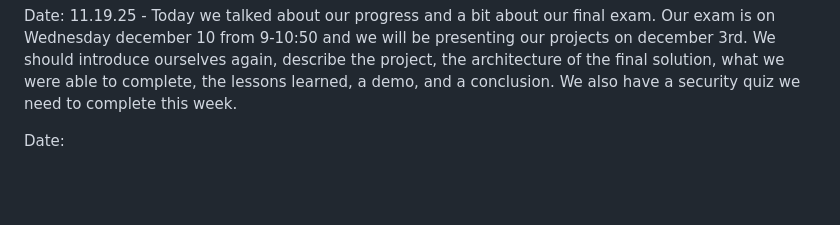
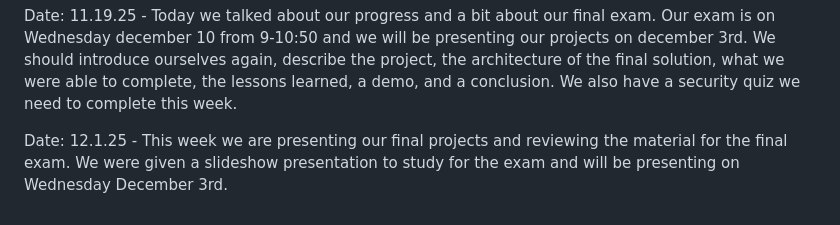
Before and after one commit to emmatkachuk/cs2450Remote, a Markdown page: journal.md, the part around the change. Rendered like a GitHub page; blank space fills up the shorter version.

Commit message:
updated journal

```diff
--- a/journal.md
+++ b/journal.md
@@ -42,4 +42,4 @@ Date: 11.17.25 - This week is week 14 and we are still in the maintenance phase
 
 Date: 11.19.25 - Today we talked about our progress and a bit about our final exam. Our exam is on Wednesday december 10 from 9-10:50 and we will be presenting our projects on december 3rd. We should introduce ourselves again, describe the project, the architecture of the final solution, what we were able to complete, the lessons learned, a demo, and a conclusion. We also have a security quiz we need to complete this week.
 
-Date:
+Date: 12.1.25 - This week we are presenting our final projects and reviewing the material for the final exam. We were given a slideshow presentation to study for the exam and will be presenting on Wednesday December 3rd.
```
